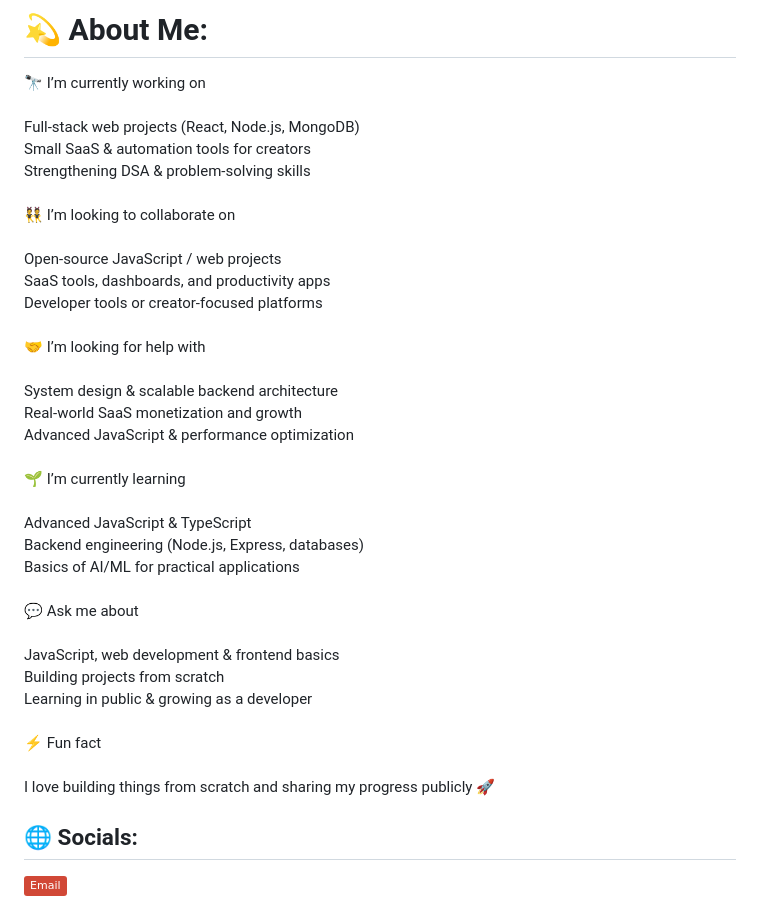
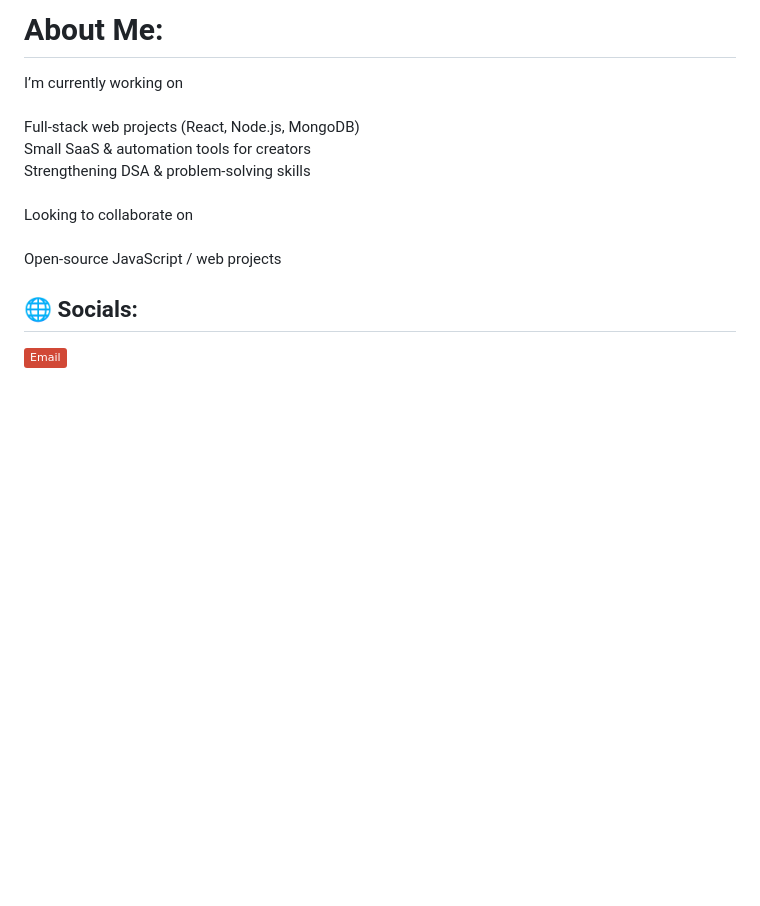
Before and after one commit to satyansh2004/satyansh2004, a Markdown page: README.md, the part around the change. Rendered like a GitHub page; badges without logos; blank space fills up the shorter version.

Commit message:
Simplify 'About Me' section in README
Removed unnecessary emojis and simplified the introduction.

```diff
--- a/README.md
+++ b/README.md
@@ -1,7 +1,5 @@
-# 💫 About Me:
-🔭 I’m currently working on<br><br>Full-stack web projects (React, Node.js, MongoDB)<br>Small SaaS & automation tools for creators<br>Strengthening DSA & problem-solving skills<br><br>👯 I’m looking to collaborate on<br><br>Open-source JavaScript / web projects<br>SaaS tools, dashboards, and productivity apps<br>Developer tools or creator-focused platforms<br><br>🤝 I’m looking for help with<br><br>System design & scalable backend architecture<br>Real-world SaaS monetization and growth<br>Advanced JavaScript & performance optimization<br><br>🌱 I’m currently learning<br><br>Advanced JavaScript & TypeScript<br>Backend engineering (Node.js, Express, databases)<br>Basics of AI/ML for practical applications<br><br>💬 Ask me about<br><br>JavaScript, web development & frontend basics<br>Building projects from scratch<br>Learning in public & growing as a developer<br><br>⚡ Fun fact<br><br>I love building things from scratch and sharing my progress publicly 🚀
-
-
+# About Me:
+I’m currently working on<br><br>Full-stack web projects (React, Node.js, MongoDB)<br>Small SaaS & automation tools for creators<br>Strengthening DSA & problem-solving skills<br><br>Looking to collaborate on<br><br>Open-source JavaScript / web projects<br>
 ## 🌐 Socials:
 [![email](https://img.shields.io/badge/Email-D14836?logo=gmail&logoColor=white)](mailto:satyanshchand01@gmail.com)
 
```
